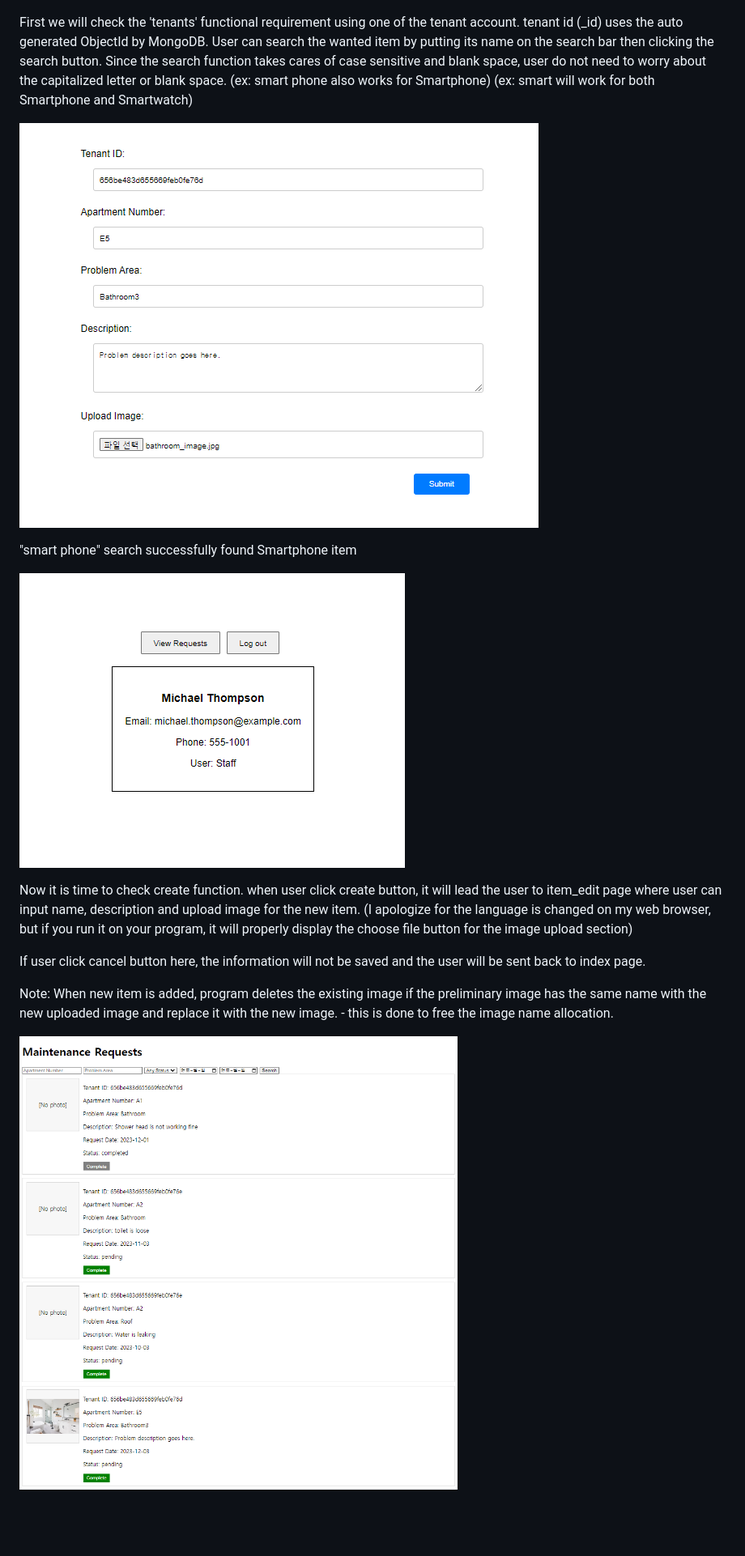
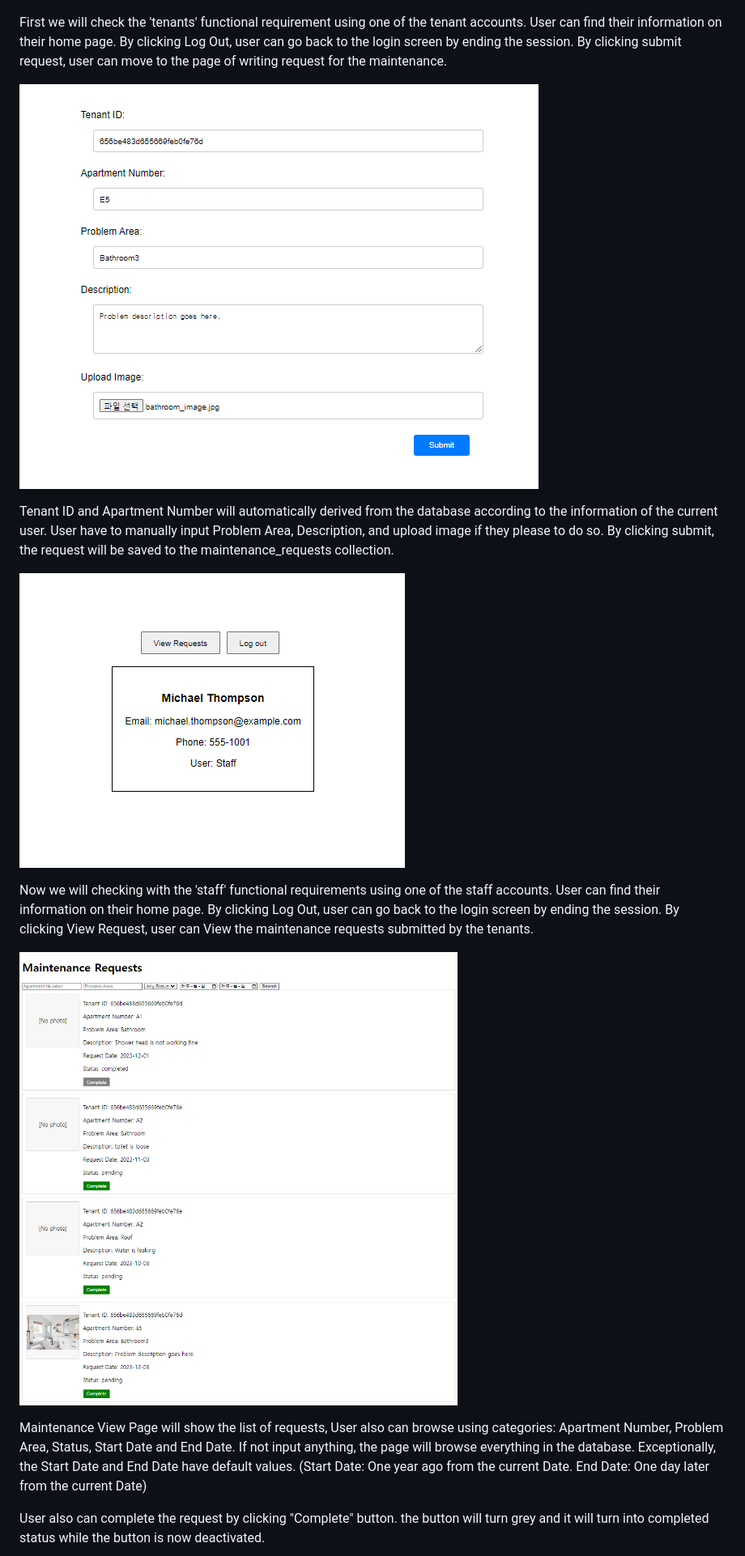
Before and after one commit to jinyoonok2/CMPSC487-Project-3, a Markdown page: README.md, the part around one of its changes. Shown at 81% size. Rendered like a GitHub page; blank space fills up the shorter version.

```diff
--- a/README.md
+++ b/README.md
@@ -47,10 +47,8 @@ password is identical all across the users for convenience: **jinyoon12**
 
 ![Description of Image2](github_images/2.png)
 
-First we will check the 'tenants' functional requirement using one of the tenant account.
-tenant id (_id) uses the auto generated ObjectId by MongoDB.
-User can search the wanted item by putting its name on the search bar then clicking the search button.
-Since the search function takes cares of case sensitive and blank space, user do not need to worry about the capitalized letter or blank space.
-(ex: smart phone also works for Smartphone)
-(ex: smart will work for both Smartphone and Smartwatch)
+First we will check the 'tenants' functional requirement using one of the tenant accounts.
+User can find their information on their home page.
+By clicking Log Out, user can go back to the login screen by ending the session.
+By clicking submit request, user can move to the page of writing request for the maintenance.
 
@@ -58,3 +56,5 @@ Since the search function takes cares of case sensitive and blank space, user do
 
-"smart phone" search successfully found Smartphone item
+Tenant ID and Apartment Number will automatically derived from the database according to the information of the current user.
+User have to manually input Problem Area, Description, and upload image if they please to do so.
+By clicking submit, the request will be saved to the maintenance_requests collection.
 
@@ -62,11 +62,15 @@ Since the search function takes cares of case sensitive and blank space, user do
 
-Now it is time to check create function.
-when user click create button, it will lead the user to item_edit page where user can input name, description and upload image for the new item. (I apologize for the language is changed on my web browser, but if you run it on your program, it will properly display the choose file button for the image upload section)
+Now we will checking with the 'staff' functional requirements using one of the staff accounts.
+User can find their information on their home page.
+By clicking Log Out, user can go back to the login screen by ending the session.
+By clicking View Request, user can View the maintenance requests submitted by the tenants.
 
-If user click cancel button here, the information will not be saved and the user will be sent back to index page.
+![Description of Image5](github_images/5.png)
 
-Note:
-When new item is added, program deletes the existing image if the preliminary image has the same name with the new uploaded image and replace it with the new image. - this is done to free the image name allocation.
+Maintenance View Page will show the list of requests,
+User also can browse using categories: Apartment Number, Problem Area, Status, Start Date and End Date.
+If not input anything, the page will browse everything in the database.
+Exceptionally, the Start Date and End Date have default values. (Start Date: One year ago from the current Date. End Date: One day later from the current Date)
 
-![Description of Image1](github_images/5.png)
+User also can complete the request by clicking "Complete" button. the button will turn grey and it will turn into completed status while the button is now deactivated.
 
```
Also changed, not shown: other parts of README.md (+15 -18 lines).
